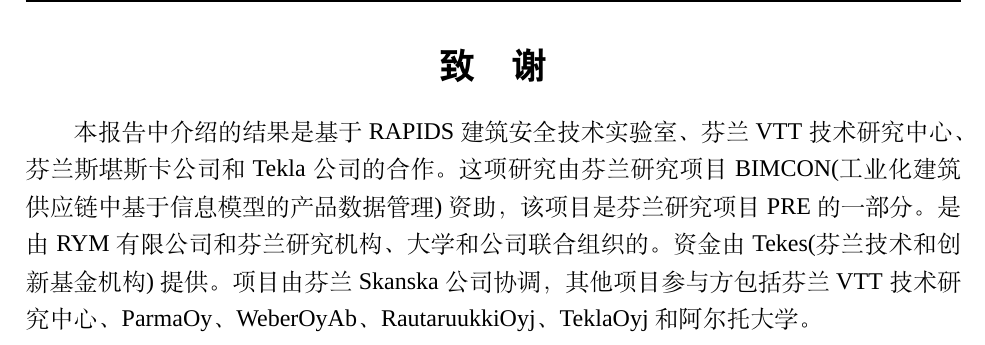
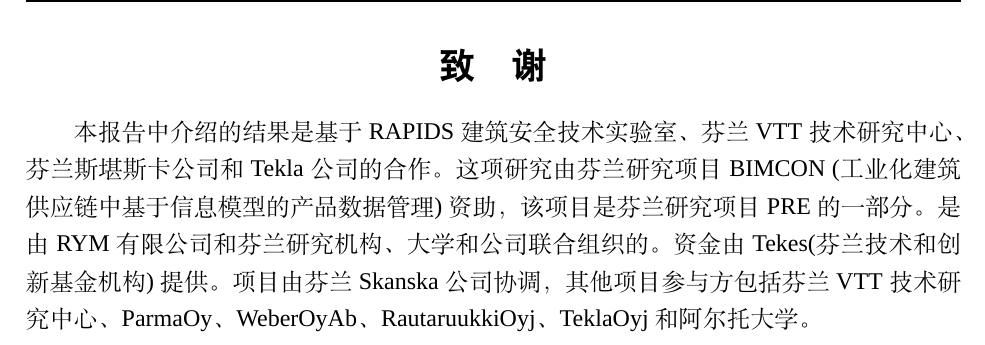
Before and after one commit to galentwww/translaste, a LaTeX thesis (thesis.tex, which reads body/acknowledge.tex): part of page 31 of 31, cut so that both start at the same text. Compiled offline with XeLaTeX; a missing font is replaced by an installed copy or a similar font.

Commit message:
修改中英文排版

```diff
--- a/body/acknowledge.tex
+++ b/body/acknowledge.tex
@@ -2,8 +2,8 @@
 \addcontentsline{toc}{section}{致谢}
 本报告中介绍的结果是基于 RAPIDS 建筑安全技术实验室、芬兰
 VTT 技术研究中心、芬兰斯堪斯卡公司和 Tekla 公司的合作。这项研究
-由芬兰研究项目 BIMCON(工业化建筑供应链中基于信息模型的产品数
-据管理)资助，该项目是芬兰研究项目 PRE的一部分。是由 RYM 有限公
+由芬兰研究项目 BIMCON (工业化建筑供应链中基于信息模型的产品数
+据管理)资助，该项目是芬兰研究项目 PRE 的一部分。是由 RYM 有限公
 司和芬兰研究机构、大学和公司联合组织的。资金由 Tekes(芬兰技术和
 创新基金机构)提供。项目由芬兰 Skanska 公司协调，其他项目参与方包
 括芬兰 VTT 技术研究中心、ParmaOy、WeberOyAb、RautaruukkiOyj、
```
Also changed, not shown: thesis.pdf, 2 other files.
